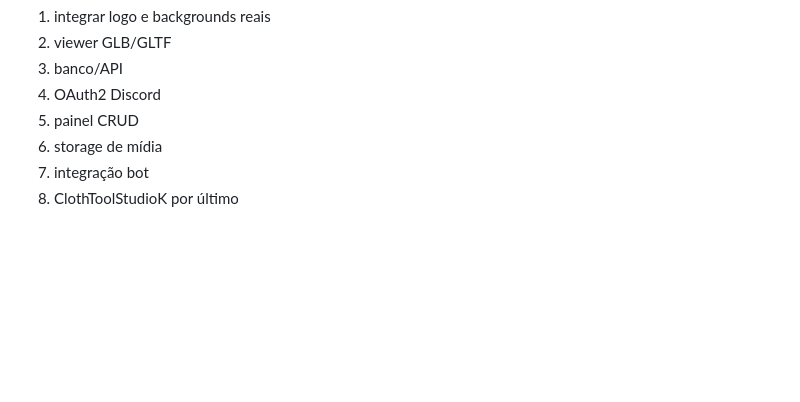
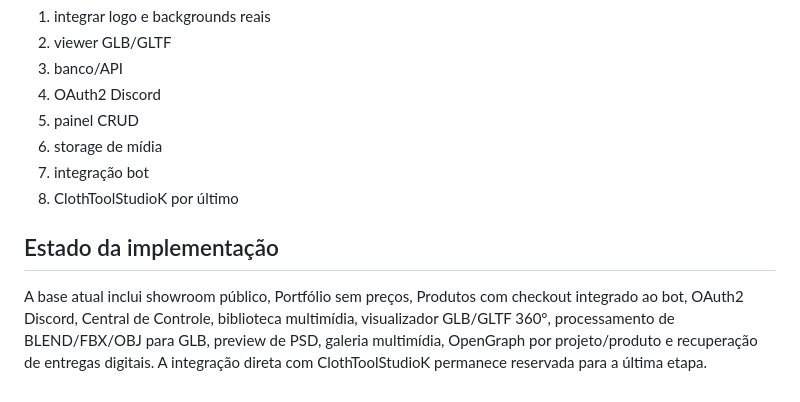
Before and after one commit to estefanysimii-dev/studio-k-portfolio, a Markdown page: README.md, the part around the change. GitHub-like rendering; blank space fills up the shorter version.

Commit message:
Document completed Studio K web feature set

```diff
--- a/README.md
+++ b/README.md
@@ -202,3 +202,8 @@ Depois do visual:
 6. storage de mídia
 7. integração bot
 8. ClothToolStudioK por último
+
+
+## Estado da implementação
+
+A base atual inclui showroom público, Portfólio sem preços, Produtos com checkout integrado ao bot, OAuth2 Discord, Central de Controle, biblioteca multimídia, visualizador GLB/GLTF 360°, processamento de BLEND/FBX/OBJ para GLB, preview de PSD, galeria multimídia, OpenGraph por projeto/produto e recuperação de entregas digitais. A integração direta com ClothToolStudioK permanece reservada para a última etapa.
```
